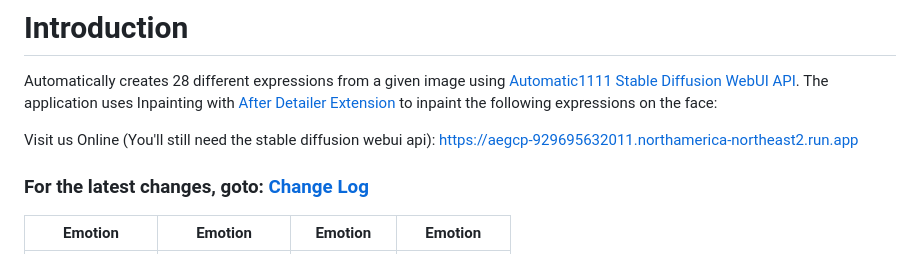
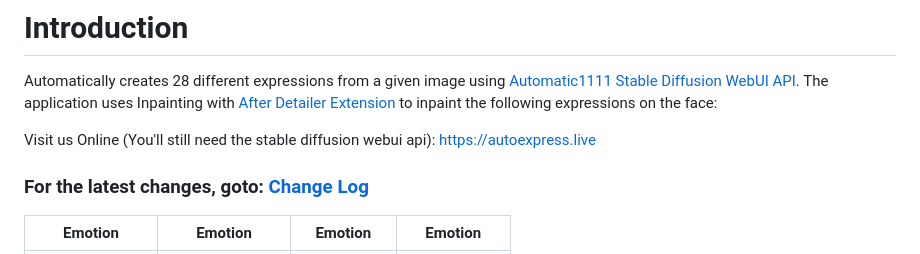
Before and after one commit to deepratna-awale/AutoExpress, a Markdown page: README.md, the part around the change. GitHub-like rendering.

Commit message:
Adds link to live website

```diff
--- a/README.md
+++ b/README.md
@@ -3,7 +3,7 @@
 # Introduction
 Automatically creates 28 different expressions from a given image using [Automatic1111 Stable Diffusion WebUI API](https://github.com/AUTOMATIC1111/stable-diffusion-webui). The application uses Inpainting with [After Detailer Extension](https://github.com/Bing-su/adetailer) to inpaint the following expressions on the face:
 
-Visit us Online (You'll still need the stable diffusion webui api): https://aegcp-929695632011.northamerica-northeast2.run.app
+Visit us Online (You'll still need the stable diffusion webui api): https://autoexpress.live
 ### For the latest changes, goto: [Change Log](Changelog.md)
 
 <p align="center">
```
